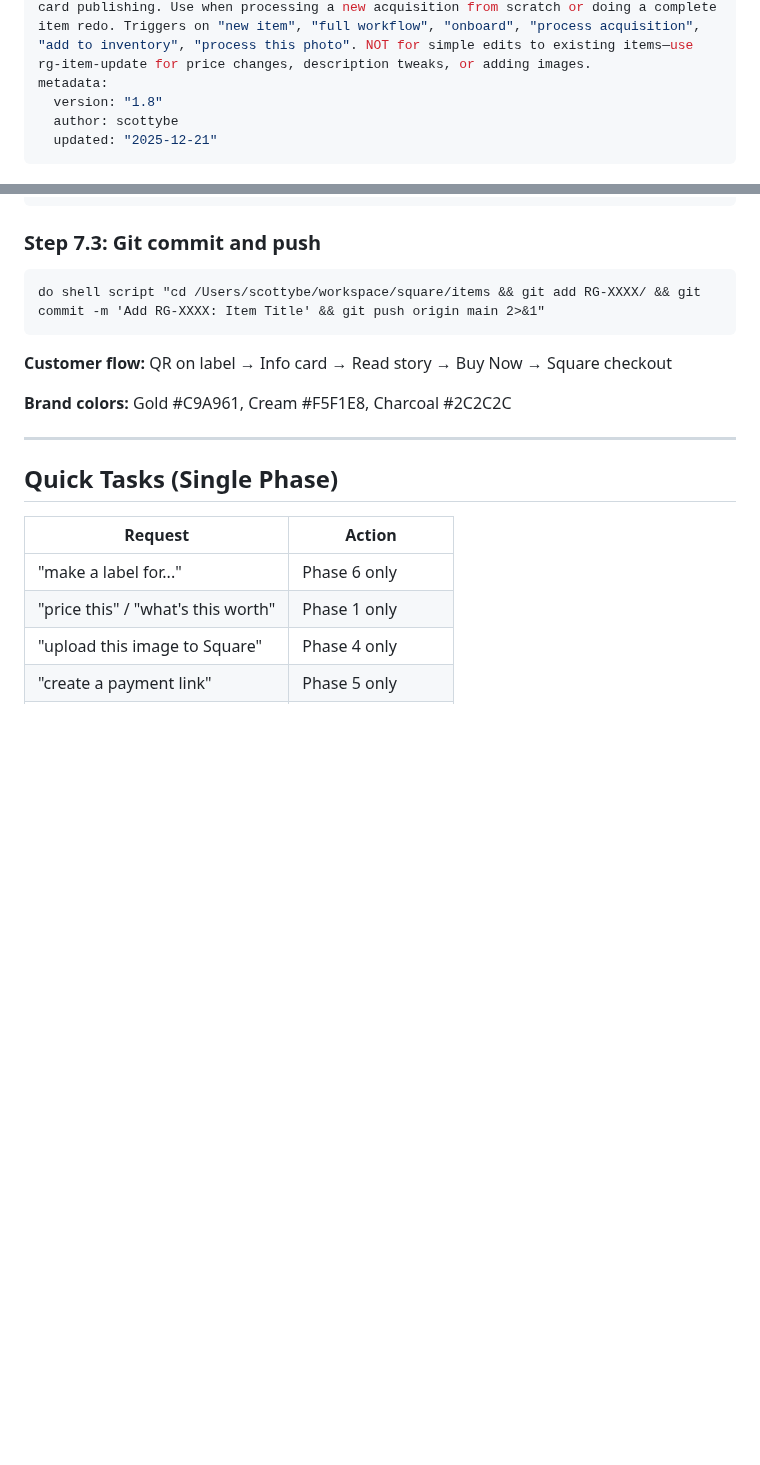
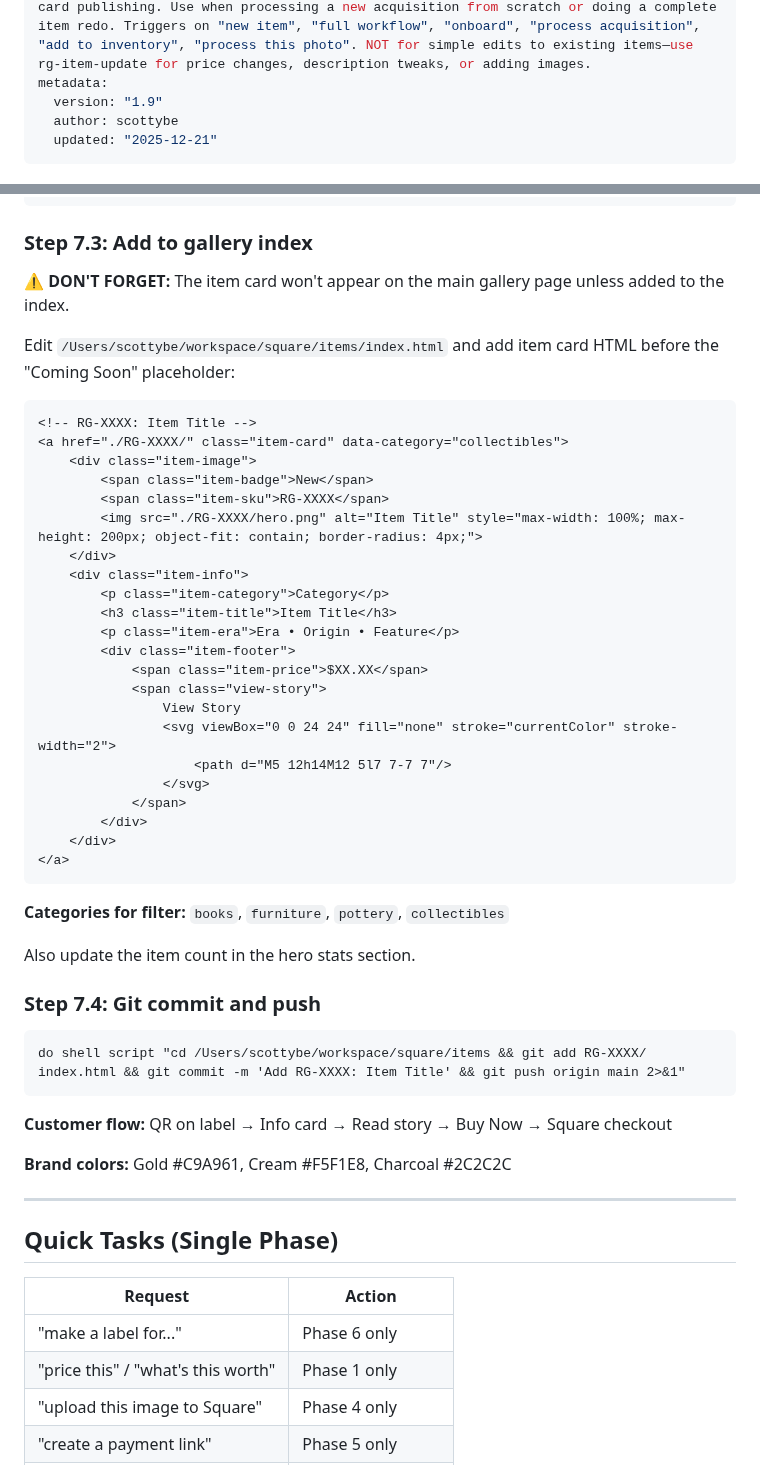
Before and after one commit to richmondgeneral/skills, a Markdown page: rg-full-auto/SKILL.md, 2 parts joined by grey strips. GitHub-like rendering; blank space fills up the shorter version.

Commit message:
Add gallery index step to Phase 7 (v1.9)
Step 7.3: Add item card to gallery index.html
Step 7.4: Git commit includes both item folder AND index.html

Fixes issue where items were published but not visible on gallery page.

````diff
--- a/rg-full-auto/SKILL.md
+++ b/rg-full-auto/SKILL.md
@@ -2,7 +2,7 @@
 name: rg-full-auto
 description: End-to-end 8-phase workflow for onboarding NEW items to Richmond General from acquisition through sale. Covers appraisal, lot/acquisition cost tracking, photography, Square catalog creation, image upload, payment links, labels, and info card publishing. Use when processing a new acquisition from scratch or doing a complete item redo. Triggers on "new item", "full workflow", "onboard", "process acquisition", "add to inventory", "process this photo". NOT for simple edits to existing items—use rg-item-update for price changes, description tweaks, or adding images.
 metadata:
-  version: "1.8"
+  version: "1.9"
   author: scottybe
   updated: "2025-12-21"
 ---
@@ -386,10 +386,45 @@ Use `Filesystem:write_file` to write the populated template to:
 do shell script "source ~/.local/bin/env && cd /Users/scottybe/workspace/square/items/RG-XXXX && uv run --project ~/.claude/skills python -c \"import qrcode; qr = qrcode.QRCode(error_correction=qrcode.constants.ERROR_CORRECT_M, box_size=10, border=2); qr.add_data('https://square.link/u/XXXXXXXX'); qr.make(fit=True); img = qr.make_image(fill_color='#2C2C2C', back_color='white'); img.save('qr-code.png'); print('QR code saved')\""
 ```
 
-### Step 7.3: Git commit and push
+### Step 7.3: Add to gallery index
+
+**⚠️ DON'T FORGET:** The item card won't appear on the main gallery page unless added to the index.
+
+Edit `/Users/scottybe/workspace/square/items/index.html` and add item card HTML before the "Coming Soon" placeholder:
+
+```html
+<!-- RG-XXXX: Item Title -->
+<a href="./RG-XXXX/" class="item-card" data-category="collectibles">
+    <div class="item-image">
+        <span class="item-badge">New</span>
+        <span class="item-sku">RG-XXXX</span>
+        <img src="./RG-XXXX/hero.png" alt="Item Title" style="max-width: 100%; max-height: 200px; object-fit: contain; border-radius: 4px;">
+    </div>
+    <div class="item-info">
+        <p class="item-category">Category</p>
+        <h3 class="item-title">Item Title</h3>
+        <p class="item-era">Era • Origin • Feature</p>
+        <div class="item-footer">
+            <span class="item-price">$XX.XX</span>
+            <span class="view-story">
+                View Story
+                <svg viewBox="0 0 24 24" fill="none" stroke="currentColor" stroke-width="2">
+                    <path d="M5 12h14M12 5l7 7-7 7"/>
+                </svg>
+            </span>
+        </div>
+    </div>
+</a>
+```
+
+**Categories for filter:** `books`, `furniture`, `pottery`, `collectibles`
+
+Also update the item count in the hero stats section.
+
+### Step 7.4: Git commit and push
 
 ```applescript
-do shell script "cd /Users/scottybe/workspace/square/items && git add RG-XXXX/ && git commit -m 'Add RG-XXXX: Item Title' && git push origin main 2>&1"
+do shell script "cd /Users/scottybe/workspace/square/items && git add RG-XXXX/ index.html && git commit -m 'Add RG-XXXX: Item Title' && git push origin main 2>&1"
 ```
 
 **Customer flow:** QR on label → Info card → Read story → Buy Now → Square checkout
````
